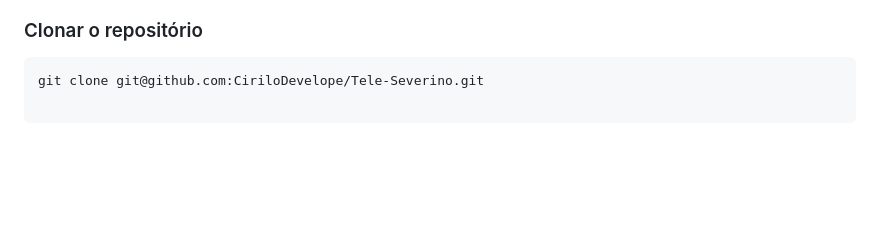
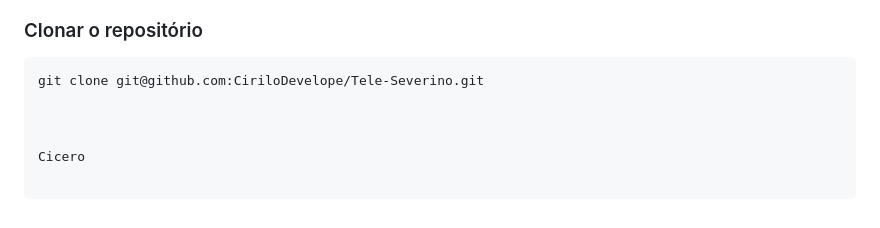
Before and after one commit to CiriloDevelope/Tele-Severino, a Markdown page: README.md, the part around the change. Rendered like a GitHub page; blank space fills up the shorter version.

Commit message:
Escrevi meu nome de tste no final

````diff
--- a/README.md
+++ b/README.md
@@ -263,3 +263,7 @@ https://github.com/CiriloDevelope/Tele-Severino
 ### Clonar o repositório
 ```bash
 git clone git@github.com:CiriloDevelope/Tele-Severino.git
+
+
+
+Cicero
````
